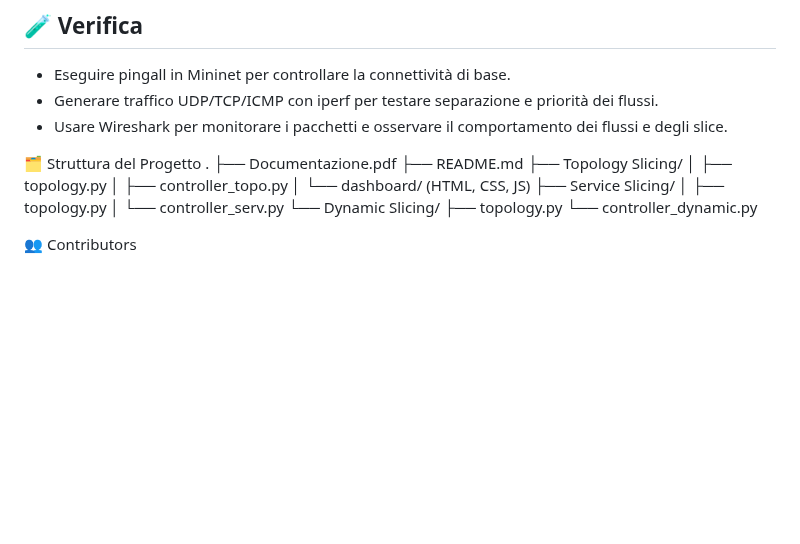
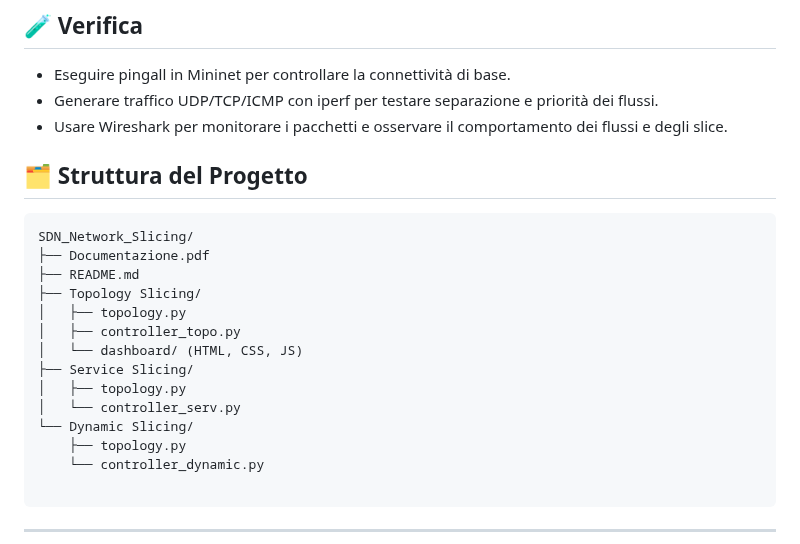
Before and after one commit to vincenzodan/SDN-Network-Slicing, a Markdown page: README.md, the part around one of its changes. GitHub-like rendering; blank space fills up the shorter version.

````diff
--- a/README.md
+++ b/README.md
@@ -84,8 +84,9 @@ Consulta la [documentazione tecnica](./Documentazione.pdf) per dettagli completi
 - Generare traffico UDP/TCP/ICMP con iperf per testare separazione e priorità dei flussi.
 - Usare Wireshark per monitorare i pacchetti e osservare il comportamento dei flussi e degli slice.
 
-🗂️ Struttura del Progetto
-.
+## 🗂️ Struttura del Progetto
+```
+SDN_Network_Slicing/
 ├── Documentazione.pdf
 ├── README.md
 ├── Topology Slicing/
@@ -99,5 +100,6 @@ Consulta la [documentazione tecnica](./Documentazione.pdf) per dettagli completi
     ├── topology.py
     └── controller_dynamic.py
 
-👥 Contributors
+```
+---
 
````
Also changed, not shown: other parts of README.md (+3 -1 lines).
